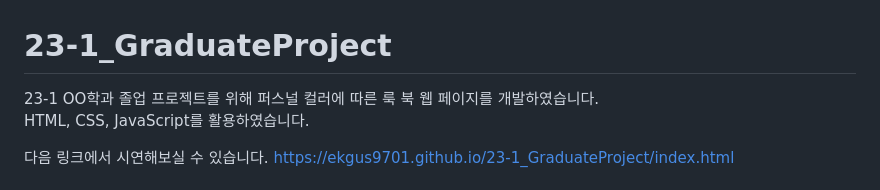
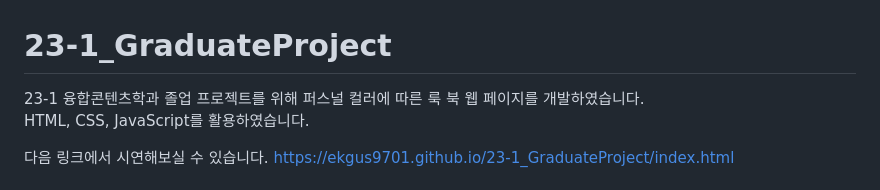
Before and after one commit to ekgus9701/23-1_graduateProject, a Markdown page: README.md, the part around the change. GitHub-like rendering.

```diff
--- a/README.md
+++ b/README.md
@@ -1,5 +1,5 @@
 # 23-1_GraduateProject
-23-1 OO학과 졸업 프로젝트를 위해 퍼스널  컬러에 따른 룩 북 웹 페이지를 개발하였습니다.<br>
+23-1 융합콘텐츠학과 졸업 프로젝트를 위해 퍼스널  컬러에 따른 룩 북 웹 페이지를 개발하였습니다.<br>
 HTML, CSS, JavaScript를 활용하였습니다.
 
 다음 링크에서 시연해보실 수 있습니다.
```
